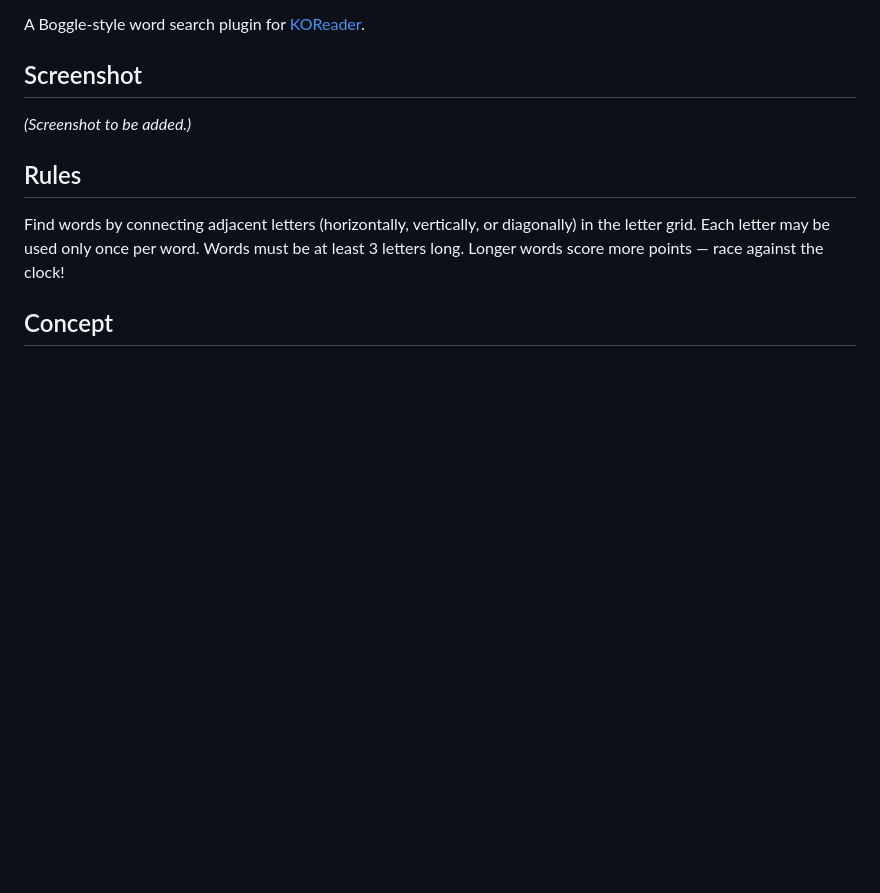
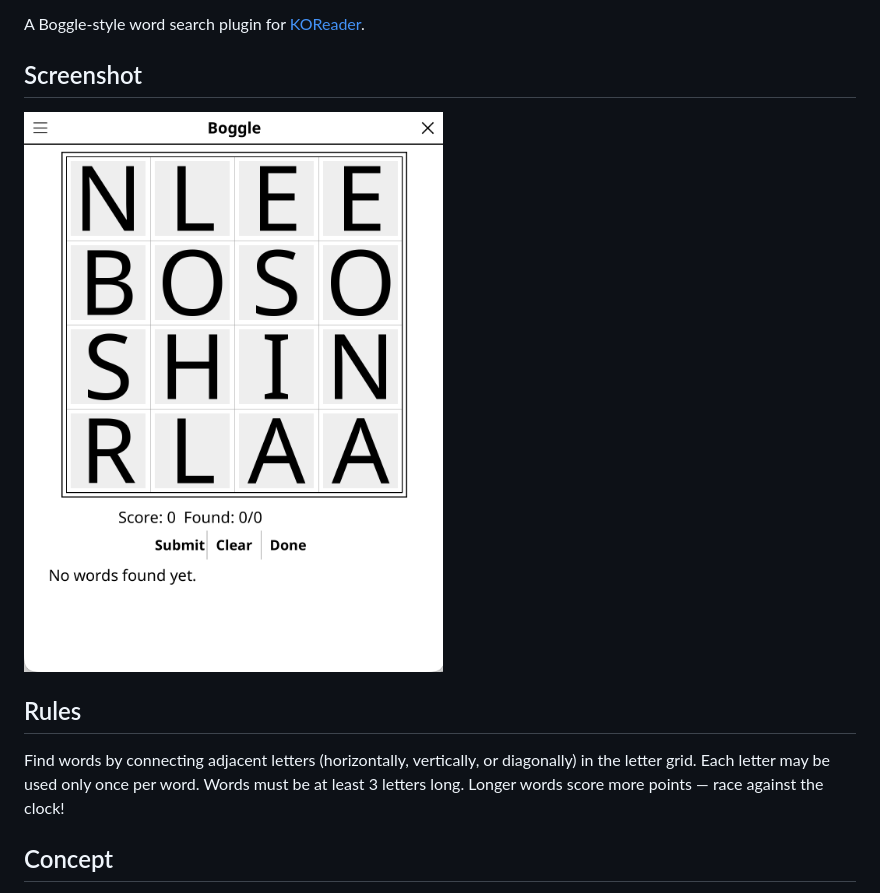
Before and after one commit to t2ym5u/boggle.koplugin, a Markdown page: README.md, the part around the change. GitHub-like rendering; pictures changed too: images/boggle.png (added); blank space fills up the shorter version.

Commit message:
docs: add screenshot to README

```diff
--- a/README.md
+++ b/README.md
@@ -5,7 +5,7 @@ A Boggle-style word search plugin for [KOReader](https://github.com/koreader/kor
 
 ## Screenshot
 
-*(Screenshot to be added.)*
+![Screenshot](images/boggle.png)
 
 ## Rules
 
```
